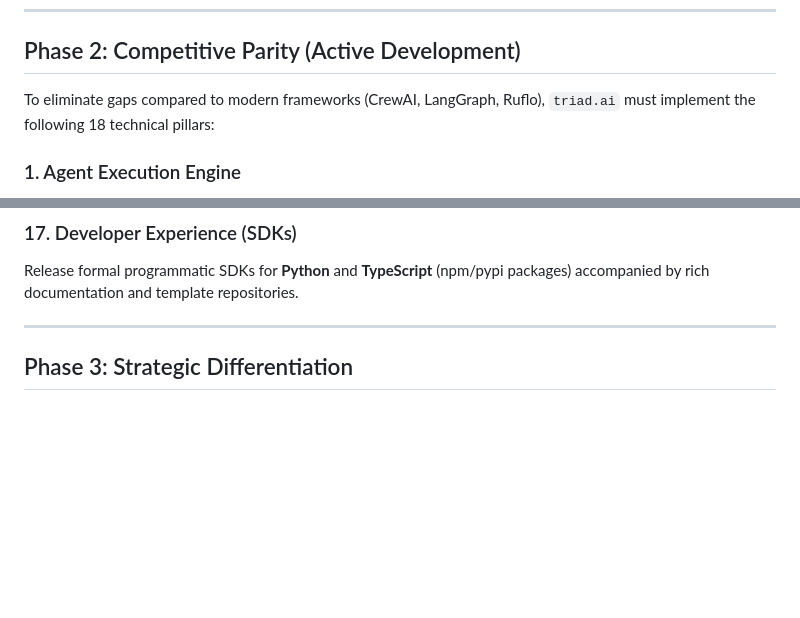
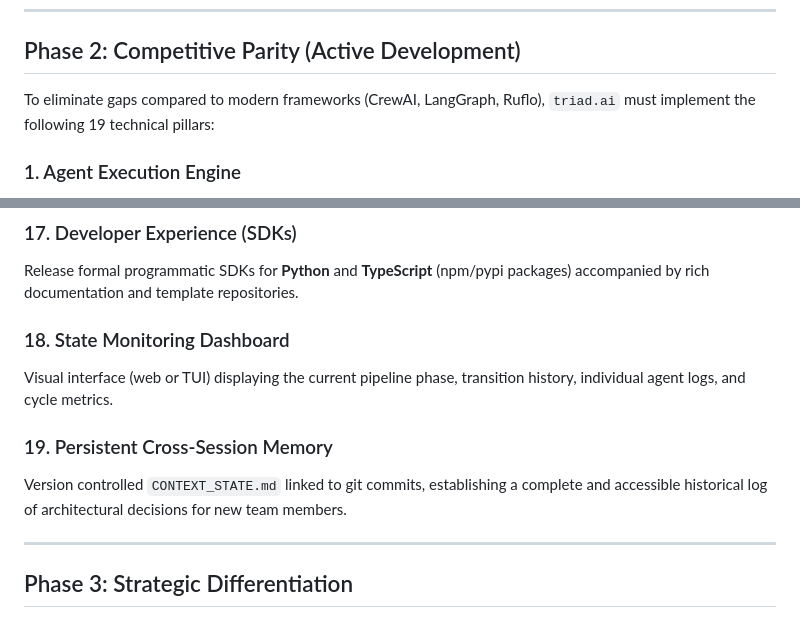
Before and after one commit to starksom/triad.ai, a Markdown page: TRIAD_MASTER_ROADMAP.md, 2 parts joined by grey strips. Rendered like a GitHub page; blank space fills up the shorter version.

Commit message:
docs: add Dashboard and Persistent Memory to competitive parity roadmap

```diff
--- a/TRIAD_MASTER_ROADMAP.md
+++ b/TRIAD_MASTER_ROADMAP.md
@@ -16,7 +16,7 @@ Establishing the bare minimum requirements for the project to be adopted, reprod
 ---
 
 ## Phase 2: Competitive Parity (Active Development)
-To eliminate gaps compared to modern frameworks (CrewAI, LangGraph, Ruflo), `triad.ai` must implement the following 18 technical pillars:
+To eliminate gaps compared to modern frameworks (CrewAI, LangGraph, Ruflo), `triad.ai` must implement the following 19 technical pillars:
 
 ### 1. Agent Execution Engine
 Provide a formal programmatic abstraction for agents (`name`, `role`, `model`, `instructions`, `run()`). Fully support specialized types: **Generator**, **Critic**, **Verifier**, and **Arbiter**.
@@ -80,6 +80,12 @@ Publish official adapters/actions for **GitHub Actions** and **GitLab CI** enabl
 ### 17. Developer Experience (SDKs)
 Release formal programmatic SDKs for **Python** and **TypeScript** (npm/pypi packages) accompanied by rich documentation and template repositories.
 
+### 18. State Monitoring Dashboard
+Visual interface (web or TUI) displaying the current pipeline phase, transition history, individual agent logs, and cycle metrics.
+
+### 19. Persistent Cross-Session Memory
+Version controlled `CONTEXT_STATE.md` linked to git commits, establishing a complete and accessible historical log of architectural decisions for new team members.
+
 ---
 
 ## Phase 3: Strategic Differentiation
```
